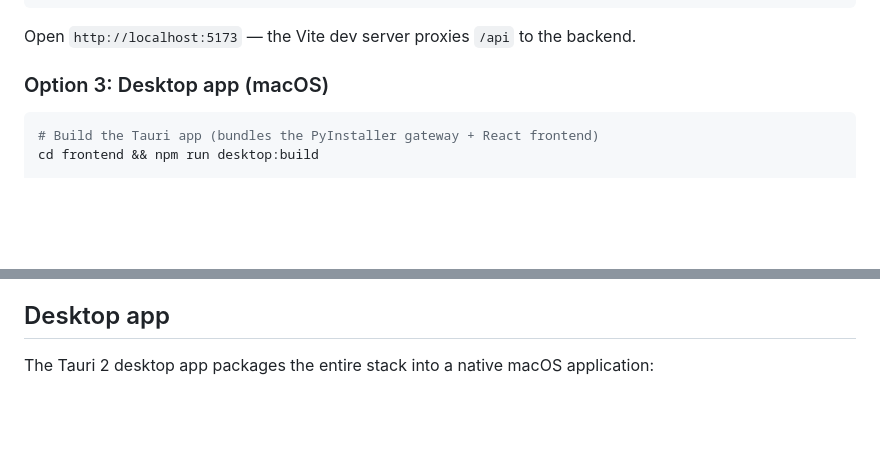
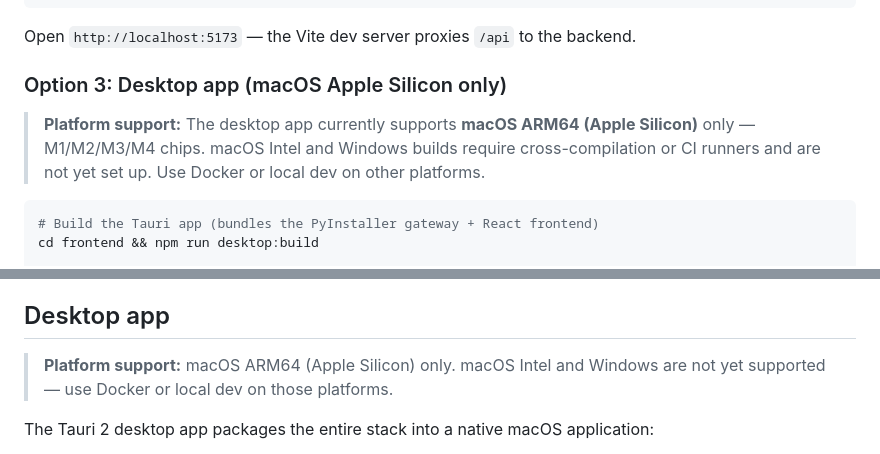
Before and after one commit to cabernect/caberos, a Markdown page: README.md, 2 parts joined by grey strips. Drawn GitHub-style; blank space fills up the shorter version.

Commit message:
Note desktop app is macOS ARM64 only
Add platform support notes in README (quick start + desktop section) and
AGENTS.md that the Tauri desktop app currently supports macOS Apple
Silicon only. macOS Intel and Windows require cross-compilation or CI
runners and are not yet set up — use Docker or local dev on those
platforms.

Generated with [Devin](https://devin.ai)

Co-Authored-By: Devin <158243242+devin-ai-integration[bot]@users.noreply.github.com>

````diff
--- a/README.md
+++ b/README.md
@@ -126,7 +126,9 @@ git clone <repo-url> && cd foundation-agentos
 
 Open `http://localhost:5173` — the Vite dev server proxies `/api` to the backend.
 
-### Option 3: Desktop app (macOS)
+### Option 3: Desktop app (macOS Apple Silicon only)
+
+> **Platform support:** The desktop app currently supports **macOS ARM64 (Apple Silicon)** only — M1/M2/M3/M4 chips. macOS Intel and Windows builds require cross-compilation or CI runners and are not yet set up. Use Docker or local dev on other platforms.
 
 ```bash
 # Build the Tauri app (bundles the PyInstaller gateway + React frontend)
@@ -306,6 +308,8 @@ CaberOS tracks every run, every capability call, and every dollar spent.
 - **Operator audit** — logins, password changes, YOLO mode toggles.
 
 ## Desktop app
+
+> **Platform support:** macOS ARM64 (Apple Silicon) only. macOS Intel and Windows are not yet supported — use Docker or local dev on those platforms.
 
 The Tauri 2 desktop app packages the entire stack into a native macOS application:
 
````
Also changed, not shown: AGENTS.md (+1 -1 lines).
